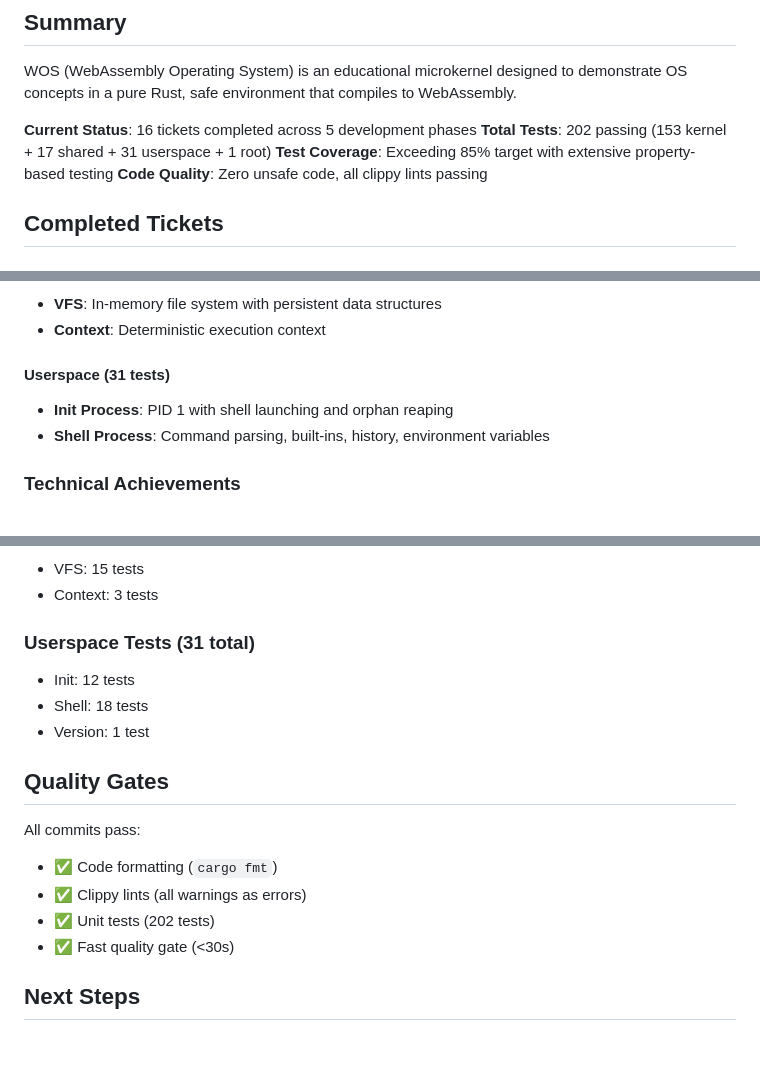
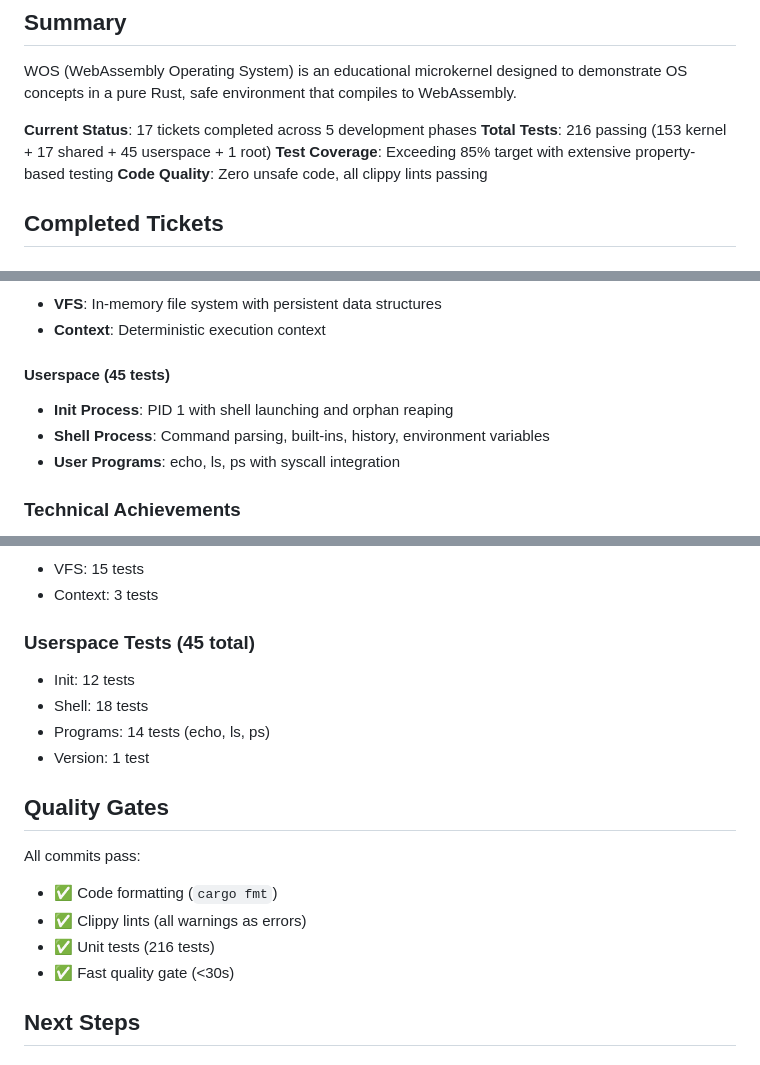
Before and after one commit to paiml/wos, a Markdown page: PROGRESS.md, 3 parts joined by grey strips. Drawn GitHub-style.

Commit message:
docs: Update PROGRESS.md for WOS-017 completion
Update metrics and status:
- 17 tickets completed (was 16)
- 216 total tests (was 202)
- 45 userspace tests (was 31)
- 19 feature commits (was 18)
- User programs added: echo, ls, ps

🤖 Generated with [Claude Code](https://claude.com/claude-code)

Co-Authored-By: Claude <noreply@anthropic.com>

```diff
--- a/PROGRESS.md
+++ b/PROGRESS.md
@@ -4,8 +4,8 @@
 
 WOS (WebAssembly Operating System) is an educational microkernel designed to demonstrate OS concepts in a pure Rust, safe environment that compiles to WebAssembly.
 
-**Current Status**: 16 tickets completed across 5 development phases
-**Total Tests**: 202 passing (153 kernel + 17 shared + 31 userspace + 1 root)
+**Current Status**: 17 tickets completed across 5 development phases
+**Total Tests**: 216 passing (153 kernel + 17 shared + 45 userspace + 1 root)
 **Test Coverage**: Exceeding 85% target with extensive property-based testing
 **Code Quality**: Zero unsafe code, all clippy lints passing
 
@@ -59,9 +60,10 @@ WOS (WebAssembly Operating System) is an educational microkernel designed to dem
 - **VFS**: In-memory file system with persistent data structures
 - **Context**: Deterministic execution context
 
-#### Userspace (31 tests)
+#### Userspace (45 tests)
 - **Init Process**: PID 1 with shell launching and orphan reaping
 - **Shell Process**: Command parsing, built-ins, history, environment variables
+- **User Programs**: echo, ls, ps with syscall integration
 
 ### Technical Achievements
 
@@ -85,9 +87,10 @@ WOS (WebAssembly Operating System) is an educational microkernel designed to dem
 - VFS: 15 tests
 - Context: 3 tests
 
-### Userspace Tests (31 total)
+### Userspace Tests (45 total)
 - Init: 12 tests
 - Shell: 18 tests
+- Programs: 14 tests (echo, ls, ps)
 - Version: 1 test
 
 ## Quality Gates
@@ -95,7 +98,7 @@ WOS (WebAssembly Operating System) is an educational microkernel designed to dem
 All commits pass:
 - ✅ Code formatting (`cargo fmt`)
 - ✅ Clippy lints (all warnings as errors)
-- ✅ Unit tests (202 tests)
+- ✅ Unit tests (216 tests)
 - ✅ Fast quality gate (<30s)
 
 ## Next Steps
```
Also changed, not shown: other parts of PROGRESS.md (+2 -1 lines).
